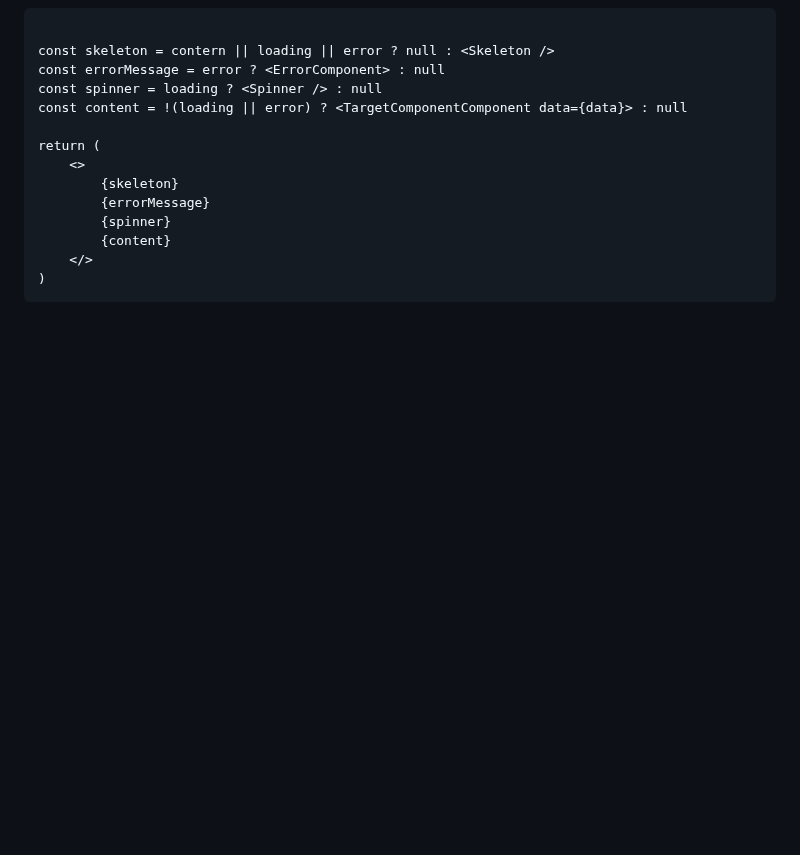
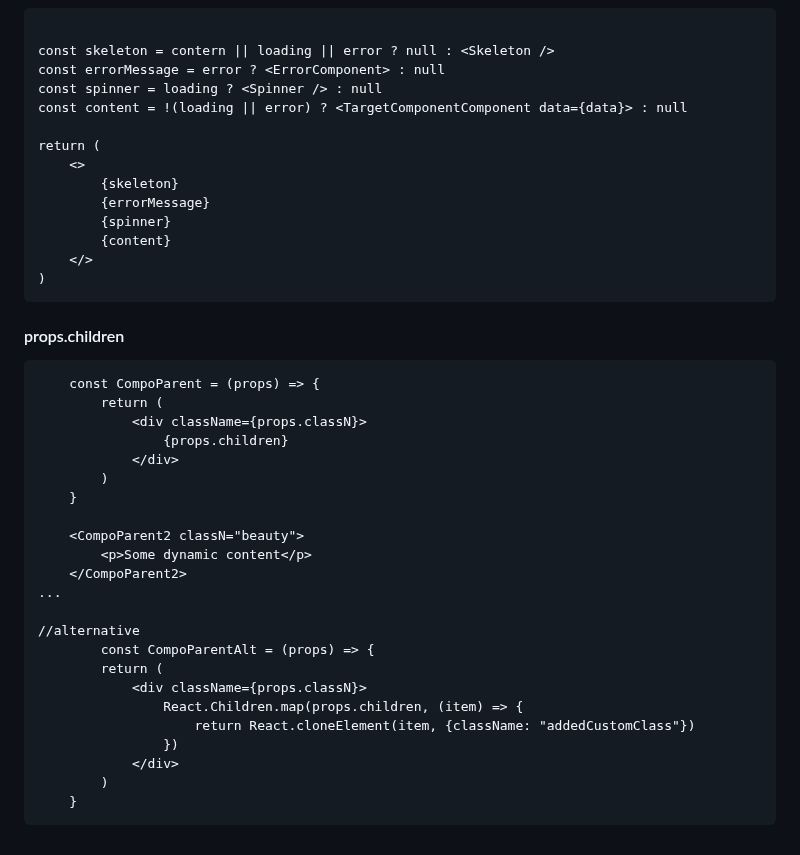
Before and after one commit to Lit-o/BASE, a Markdown page: React.md, the part around the change. Rendered like a GitHub page; blank space fills up the shorter version.

Commit message:
add props.children tip

````diff
--- a/React.md
+++ b/React.md
@@ -236,3 +236,31 @@ return (
     </>
 )
 ```
+
+
+#### props.children
+```
+    const CompoParent = (props) => {
+        return (
+            <div className={props.classN}>
+                {props.children}
+            </div>
+        )
+    }
+
+    <CompoParent2 classN="beauty">
+        <p>Some dynamic content</p>
+    </CompoParent2>
+...
+
+//alternative
+        const CompoParentAlt = (props) => {
+        return (
+            <div className={props.classN}>
+                React.Children.map(props.children, (item) => {
+                    return React.cloneElement(item, {className: "addedCustomClass"})
+                })
+            </div>
+        )
+    }
+```
````
